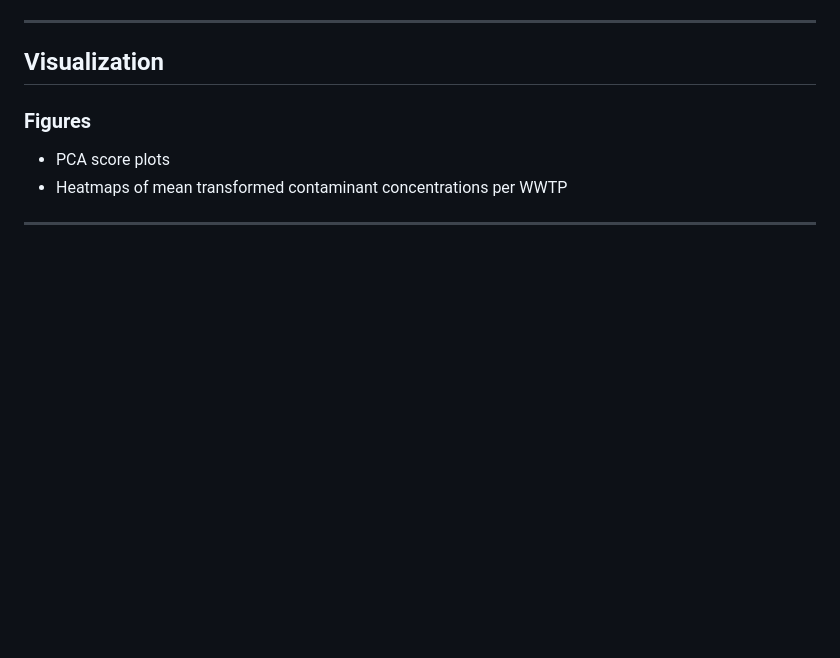
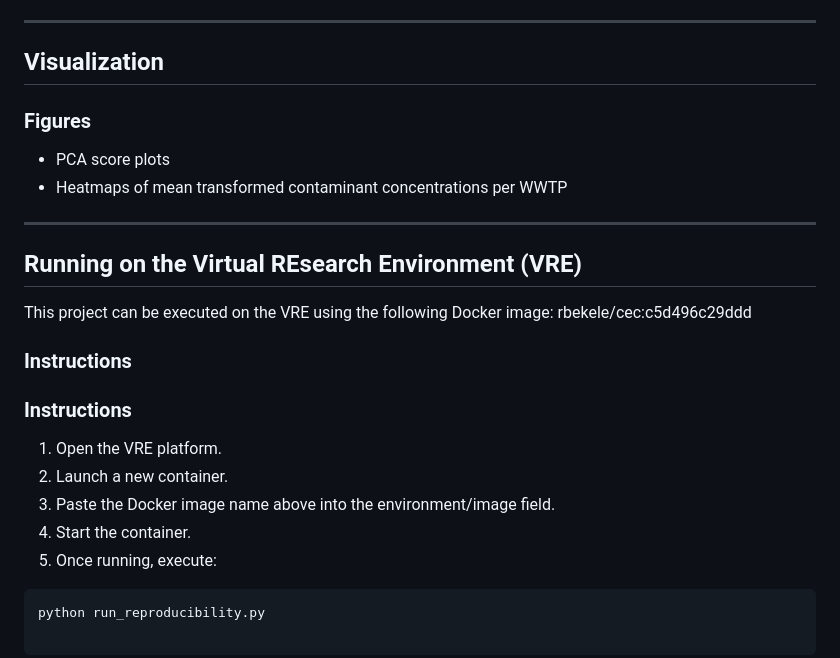
Before and after one commit to robisha-vice/cec, a Markdown page: README.md, the part around the change. GitHub-like rendering; blank space fills up the shorter version.

Commit message:
"Instructions included in README"

````diff
--- a/README.md
+++ b/README.md
@@ -165,3 +165,17 @@ All analyses were conducted in **R**, using the following key packages:
 - Heatmaps of mean transformed contaminant concentrations per WWTP
 
 ---
+## Running on the Virtual REsearch Environment (VRE)
+This project can be executed on the VRE using the following Docker image:
+rbekele/cec:c5d496c29ddd
+
+### Instructions
+### Instructions
+1. Open the VRE platform.
+2. Launch a new container.
+3. Paste the Docker image name above into the environment/image field.
+4. Start the container.
+5. Once running, execute:
+
+```bash
+python run_reproducibility.py
````
